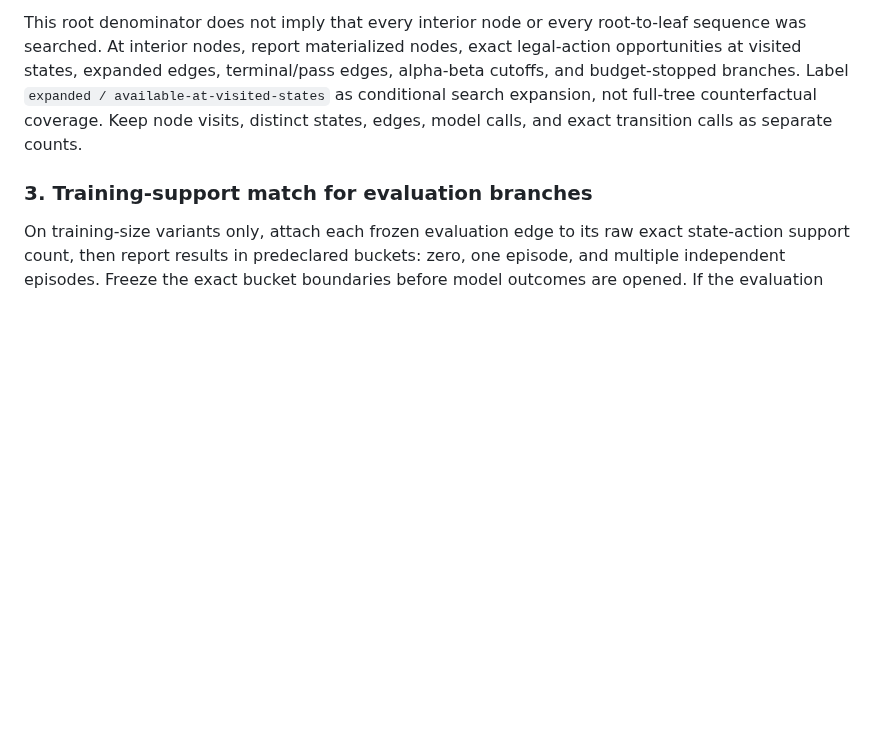
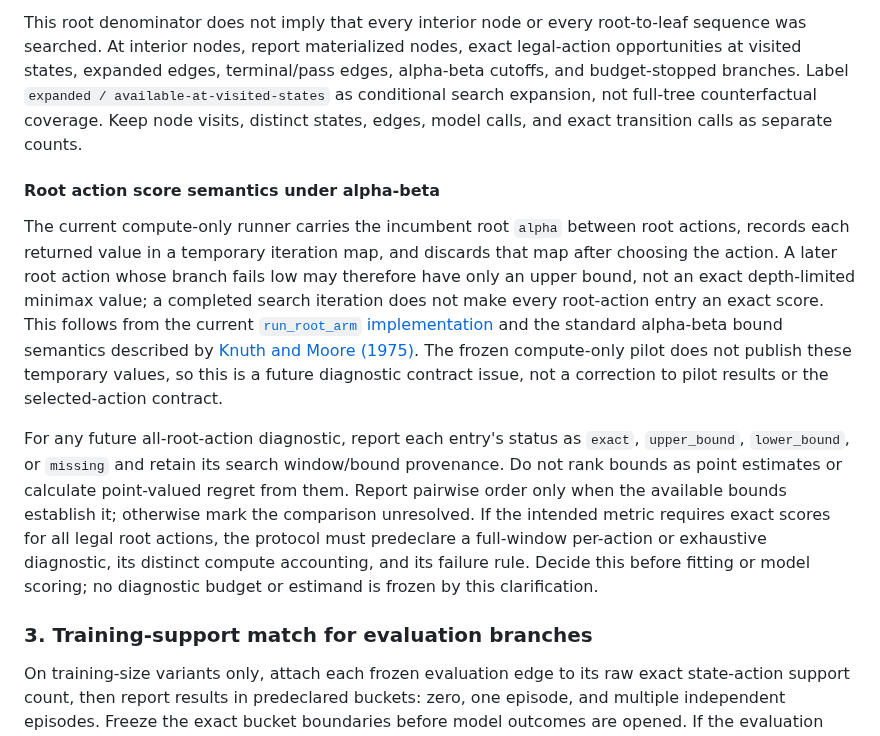
Before and after one commit to dakiemdarktharr/caissa-jepa, a Markdown page: docs/V212_COUNTERFACTUAL_SUPPORT_PROTOCOL_DRAFT_01.md, the part around the change. Rendered like a GitHub page; blank space fills up the shorter version.

Commit message:
Clarify alpha-beta root score bounds in support draft

```diff
--- a/docs/V212_COUNTERFACTUAL_SUPPORT_PROTOCOL_DRAFT_01.md
+++ b/docs/V212_COUNTERFACTUAL_SUPPORT_PROTOCOL_DRAFT_01.md
@@ -100,6 +100,31 @@ terminal/pass edges, alpha-beta cutoffs, and budget-stopped branches. Label
 full-tree counterfactual coverage. Keep node visits, distinct states, edges,
 model calls, and exact transition calls as separate counts.
 
+#### Root action score semantics under alpha-beta
+
+The current compute-only runner carries the incumbent root `alpha` between
+root actions, records each returned value in a temporary iteration map, and
+discards that map after choosing the action. A later root action whose branch
+fails low may therefore have only an upper bound, not an exact depth-limited
+minimax value; a completed search iteration does not make every root-action
+entry an exact score. This follows from the current
+[`run_root_arm` implementation](https://github.com/dakiemdarktharr/caissa-jepa/blob/main/two_player/v212_pilot.py)
+and the standard alpha-beta bound semantics described by
+[Knuth and Moore (1975)](https://doi.org/10.1016/0004-3702(75)90019-3).
+The frozen compute-only pilot does not publish these temporary values, so this
+is a future diagnostic contract issue, not a correction to pilot results or
+the selected-action contract.
+
+For any future all-root-action diagnostic, report each entry's status as
+`exact`, `upper_bound`, `lower_bound`, or `missing` and retain its search
+window/bound provenance. Do not rank bounds as point estimates or calculate
+point-valued regret from them. Report pairwise order only when the available
+bounds establish it; otherwise mark the comparison unresolved. If the intended
+metric requires exact scores for all legal root actions, the protocol must
+predeclare a full-window per-action or exhaustive diagnostic, its distinct
+compute accounting, and its failure rule. Decide this before fitting or model
+scoring; no diagnostic budget or estimand is frozen by this clarification.
+
 ### 3. Training-support match for evaluation branches
 
 On training-size variants only, attach each frozen evaluation edge to its raw
```
